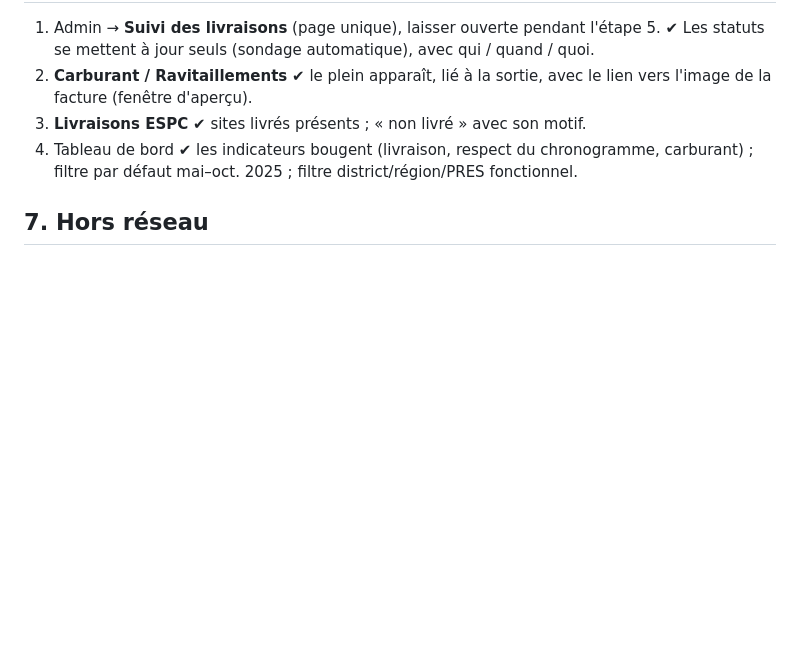
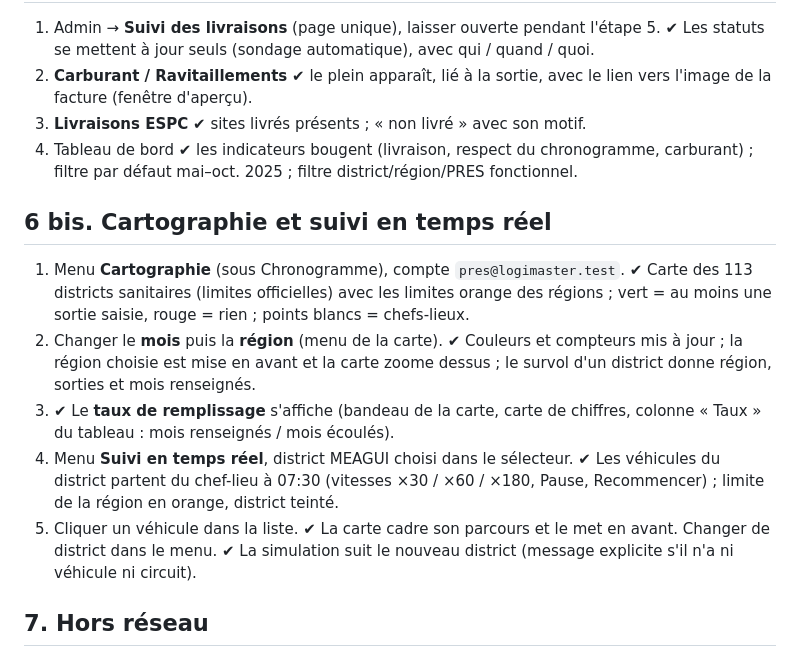
Before and after one commit to Babyc0deur/logimaster, a Markdown page: docs/SCENARIO_TEST.md, the part around the change. Rendered like a GitHub page; blank space fills up the shorter version.

```diff
--- a/docs/SCENARIO_TEST.md
+++ b/docs/SCENARIO_TEST.md
@@ -70,6 +70,14 @@ Chaque étape donne l'action puis le résultat attendu (✔). Cochez ou notez l'
 3. **Livraisons ESPC** ✔ sites livrés présents ; « non livré » avec son motif.
 4. Tableau de bord ✔ les indicateurs bougent (livraison, respect du chronogramme, carburant) ; filtre par défaut mai–oct. 2025 ; filtre district/région/PRES fonctionnel.
 
+## 6 bis. Cartographie et suivi en temps réel
+
+1. Menu **Cartographie** (sous Chronogramme), compte `pres@logimaster.test`. ✔ Carte des 113 districts sanitaires (limites officielles) avec les limites orange des régions ; vert = au moins une sortie saisie, rouge = rien ; points blancs = chefs-lieux.
+2. Changer le **mois** puis la **région** (menu de la carte). ✔ Couleurs et compteurs mis à jour ; la région choisie est mise en avant et la carte zoome dessus ; le survol d'un district donne région, sorties et mois renseignés.
+3. ✔ Le **taux de remplissage** s'affiche (bandeau de la carte, carte de chiffres, colonne « Taux » du tableau : mois renseignés / mois écoulés).
+4. Menu **Suivi en temps réel**, district MEAGUI choisi dans le sélecteur. ✔ Les véhicules du district partent du chef-lieu à 07:30 (vitesses ×30 / ×60 / ×180, Pause, Recommencer) ; limite de la région en orange, district teinté.
+5. Cliquer un véhicule dans la liste. ✔ La carte cadre son parcours et le met en avant. Changer de district dans le menu. ✔ La simulation suit le nouveau district (message explicite s'il n'a ni véhicule ni circuit).
+
 ## 7. Hors réseau
 
 1. Sur le téléphone, couper données + Wi-Fi (mode avion).
```
Also changed, not shown: README.md (+38 -7 lines).
